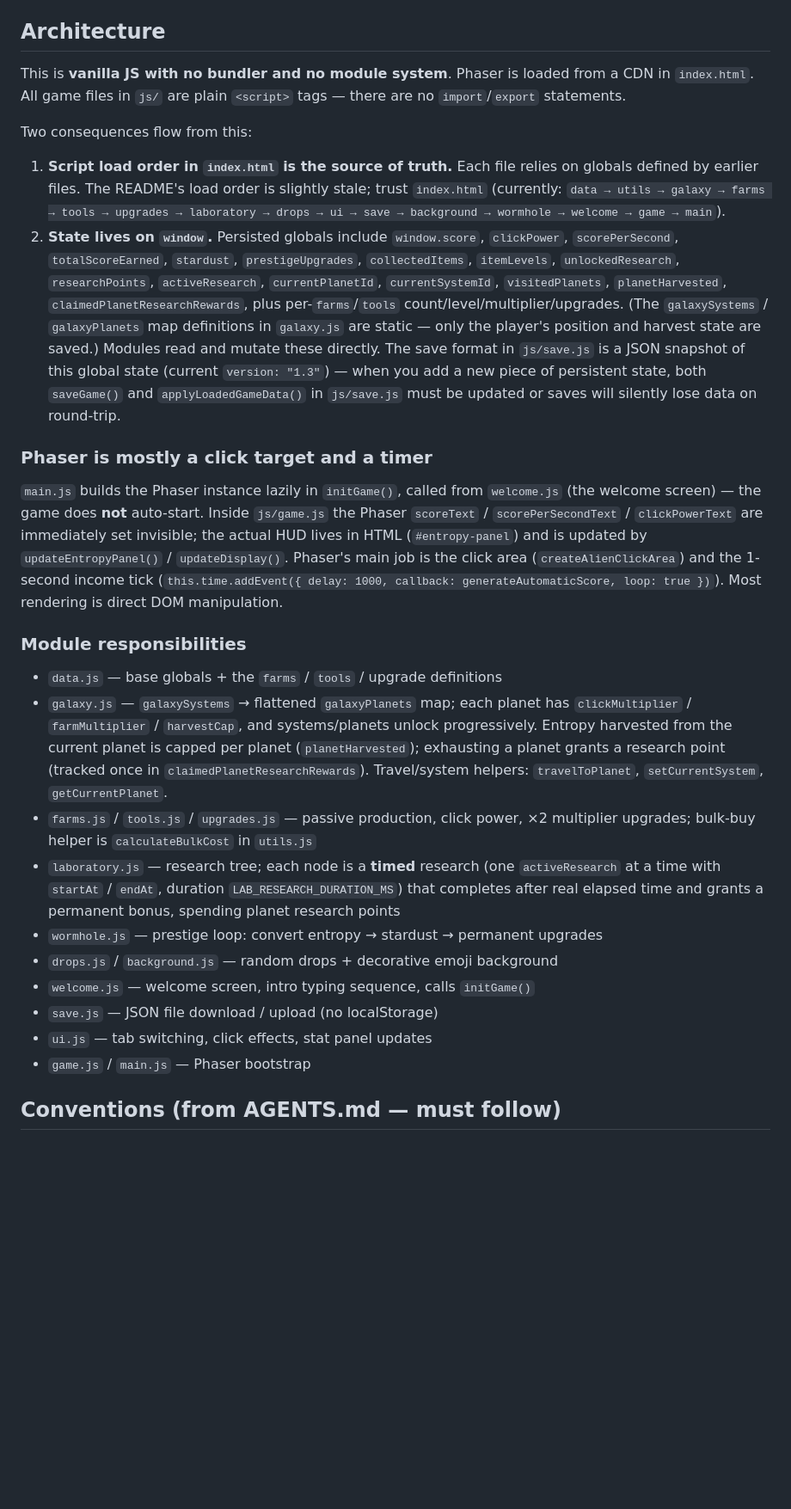
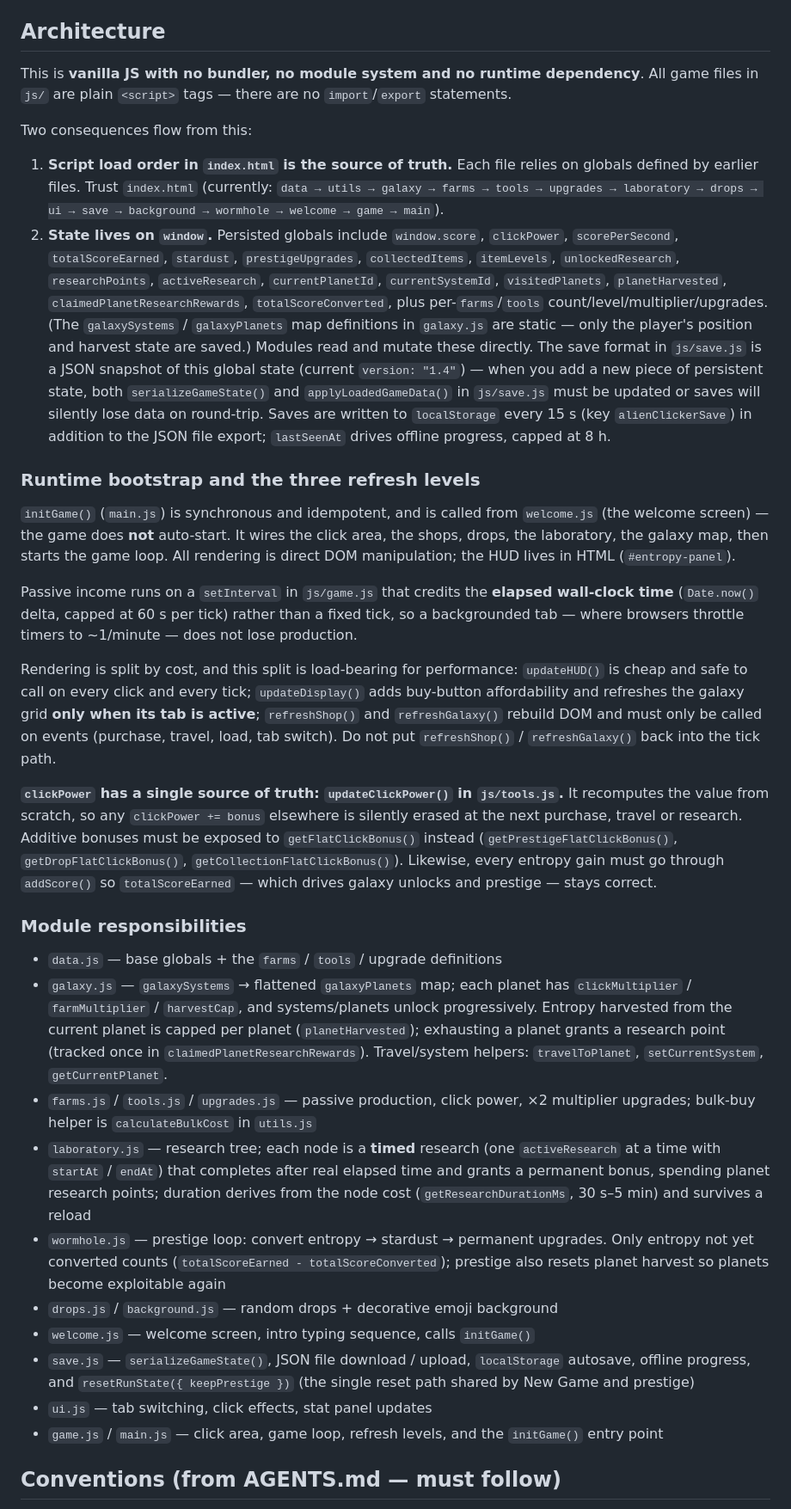
Before and after one commit to wesdig-code/alien-clicker, a Markdown page: CLAUDE.md, the part around the change. Shown at 86% size. GitHub-like rendering; blank space fills up the shorter version.

```diff
--- a/CLAUDE.md
+++ b/CLAUDE.md
@@ -15,29 +15,35 @@ There is no build step, no test runner, and no linter. Deployment is GitHub Page
 
 ## Architecture
 
-This is **vanilla JS with no bundler and no module system**. Phaser is loaded from a CDN in `index.html`. All game files in `js/` are plain `<script>` tags — there are no `import`/`export` statements.
+This is **vanilla JS with no bundler, no module system and no runtime dependency**. All game files in `js/` are plain `<script>` tags — there are no `import`/`export` statements.
 
 Two consequences flow from this:
 
-1. **Script load order in `index.html` is the source of truth.** Each file relies on globals defined by earlier files. The README's load order is slightly stale; trust `index.html` (currently: `data → utils → galaxy → farms → tools → upgrades → laboratory → drops → ui → save → background → wormhole → welcome → game → main`).
-2. **State lives on `window`.** Persisted globals include `window.score`, `clickPower`, `scorePerSecond`, `totalScoreEarned`, `stardust`, `prestigeUpgrades`, `collectedItems`, `itemLevels`, `unlockedResearch`, `researchPoints`, `activeResearch`, `currentPlanetId`, `currentSystemId`, `visitedPlanets`, `planetHarvested`, `claimedPlanetResearchRewards`, plus per-`farms`/`tools` count/level/multiplier/upgrades. (The `galaxySystems` / `galaxyPlanets` map definitions in `galaxy.js` are static — only the player's position and harvest state are saved.) Modules read and mutate these directly. The save format in `js/save.js` is a JSON snapshot of this global state (current `version: "1.3"`) — when you add a new piece of persistent state, both `saveGame()` and `applyLoadedGameData()` in `js/save.js` must be updated or saves will silently lose data on round-trip.
+1. **Script load order in `index.html` is the source of truth.** Each file relies on globals defined by earlier files. Trust `index.html` (currently: `data → utils → galaxy → farms → tools → upgrades → laboratory → drops → ui → save → background → wormhole → welcome → game → main`).
+2. **State lives on `window`.** Persisted globals include `window.score`, `clickPower`, `scorePerSecond`, `totalScoreEarned`, `stardust`, `prestigeUpgrades`, `collectedItems`, `itemLevels`, `unlockedResearch`, `researchPoints`, `activeResearch`, `currentPlanetId`, `currentSystemId`, `visitedPlanets`, `planetHarvested`, `claimedPlanetResearchRewards`, `totalScoreConverted`, plus per-`farms`/`tools` count/level/multiplier/upgrades. (The `galaxySystems` / `galaxyPlanets` map definitions in `galaxy.js` are static — only the player's position and harvest state are saved.) Modules read and mutate these directly. The save format in `js/save.js` is a JSON snapshot of this global state (current `version: "1.4"`) — when you add a new piece of persistent state, both `serializeGameState()` and `applyLoadedGameData()` in `js/save.js` must be updated or saves will silently lose data on round-trip. Saves are written to `localStorage` every 15 s (key `alienClickerSave`) in addition to the JSON file export; `lastSeenAt` drives offline progress, capped at 8 h.
 
-### Phaser is mostly a click target and a timer
+### Runtime bootstrap and the three refresh levels
 
-`main.js` builds the Phaser instance lazily in `initGame()`, called from `welcome.js` (the welcome screen) — the game does **not** auto-start. Inside `js/game.js` the Phaser `scoreText` / `scorePerSecondText` / `clickPowerText` are immediately set invisible; the actual HUD lives in HTML (`#entropy-panel`) and is updated by `updateEntropyPanel()` / `updateDisplay()`. Phaser's main job is the click area (`createAlienClickArea`) and the 1-second income tick (`this.time.addEvent({ delay: 1000, callback: generateAutomaticScore, loop: true })`). Most rendering is direct DOM manipulation.
+`initGame()` (`main.js`) is synchronous and idempotent, and is called from `welcome.js` (the welcome screen) — the game does **not** auto-start. It wires the click area, the shops, drops, the laboratory, the galaxy map, then starts the game loop. All rendering is direct DOM manipulation; the HUD lives in HTML (`#entropy-panel`).
+
+Passive income runs on a `setInterval` in `js/game.js` that credits the **elapsed wall-clock time** (`Date.now()` delta, capped at 60 s per tick) rather than a fixed tick, so a backgrounded tab — where browsers throttle timers to ~1/minute — does not lose production.
+
+Rendering is split by cost, and this split is load-bearing for performance: `updateHUD()` is cheap and safe to call on every click and every tick; `updateDisplay()` adds buy-button affordability and refreshes the galaxy grid **only when its tab is active**; `refreshShop()` and `refreshGalaxy()` rebuild DOM and must only be called on events (purchase, travel, load, tab switch). Do not put `refreshShop()` / `refreshGalaxy()` back into the tick path.
+
+**`clickPower` has a single source of truth: `updateClickPower()` in `js/tools.js`.** It recomputes the value from scratch, so any `clickPower += bonus` elsewhere is silently erased at the next purchase, travel or research. Additive bonuses must be exposed to `getFlatClickBonus()` instead (`getPrestigeFlatClickBonus()`, `getDropFlatClickBonus()`, `getCollectionFlatClickBonus()`). Likewise, every entropy gain must go through `addScore()` so `totalScoreEarned` — which drives galaxy unlocks and prestige — stays correct.
 
 ### Module responsibilities
 
 - `data.js` — base globals + the `farms` / `tools` / upgrade definitions
 - `galaxy.js` — `galaxySystems` → flattened `galaxyPlanets` map; each planet has `clickMultiplier` / `farmMultiplier` / `harvestCap`, and systems/planets unlock progressively. Entropy harvested from the current planet is capped per planet (`planetHarvested`); exhausting a planet grants a research point (tracked once in `claimedPlanetResearchRewards`). Travel/system helpers: `travelToPlanet`, `setCurrentSystem`, `getCurrentPlanet`.
 - `farms.js` / `tools.js` / `upgrades.js` — passive production, click power, ×2 multiplier upgrades; bulk-buy helper is `calculateBulkCost` in `utils.js`
-- `laboratory.js` — research tree; each node is a **timed** research (one `activeResearch` at a time with `startAt` / `endAt`, duration `LAB_RESEARCH_DURATION_MS`) that completes after real elapsed time and grants a permanent bonus, spending planet research points
-- `wormhole.js` — prestige loop: convert entropy → stardust → permanent upgrades
+- `laboratory.js` — research tree; each node is a **timed** research (one `activeResearch` at a time with `startAt` / `endAt`) that completes after real elapsed time and grants a permanent bonus, spending planet research points; duration derives from the node cost (`getResearchDurationMs`, 30 s–5 min) and survives a reload
+- `wormhole.js` — prestige loop: convert entropy → stardust → permanent upgrades. Only entropy not yet converted counts (`totalScoreEarned - totalScoreConverted`); prestige also resets planet harvest so planets become exploitable again
 - `drops.js` / `background.js` — random drops + decorative emoji background
 - `welcome.js` — welcome screen, intro typing sequence, calls `initGame()`
-- `save.js` — JSON file download / upload (no localStorage)
+- `save.js` — `serializeGameState()`, JSON file download / upload, `localStorage` autosave, offline progress, and `resetRunState({ keepPrestige })` (the single reset path shared by New Game and prestige)
 - `ui.js` — tab switching, click effects, stat panel updates
-- `game.js` / `main.js` — Phaser bootstrap
+- `game.js` / `main.js` — click area, game loop, refresh levels, and the `initGame()` entry point
 
 ## Conventions (from AGENTS.md — must follow)
 
```
Also changed, not shown: README.md (+15 -15 lines).
